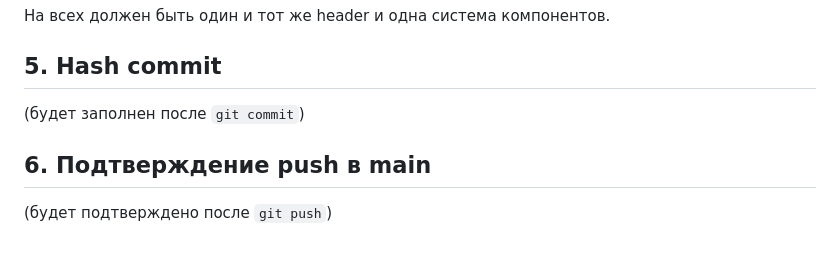
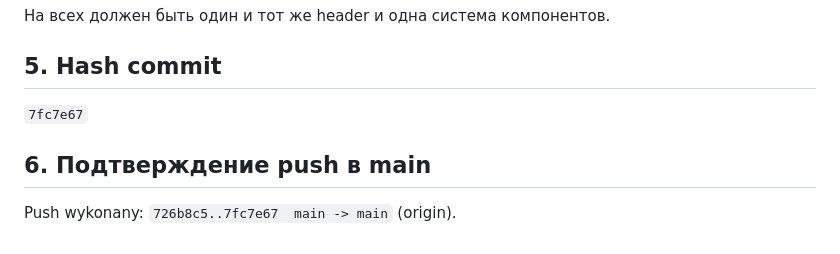
Before and after one commit to mnsk7/mnsk7-tools, a Markdown page: FINAL_REPORT_UI_SYSTEM.md, the part around the change. Rendered like a GitHub page.

Commit message:
docs: final report — commit hash and push confirmation
Made-with: Cursor

```diff
--- a/FINAL_REPORT_UI_SYSTEM.md
+++ b/FINAL_REPORT_UI_SYSTEM.md
@@ -43,8 +43,8 @@
 
 ## 5. Hash commit
 
-(будет заполнен после `git commit`)
+`7fc7e67`
 
 ## 6. Подтверждение push в main
 
-(будет подтверждено после `git push`)
+Push wykonany: `726b8c5..7fc7e67  main -> main` (origin).
```
